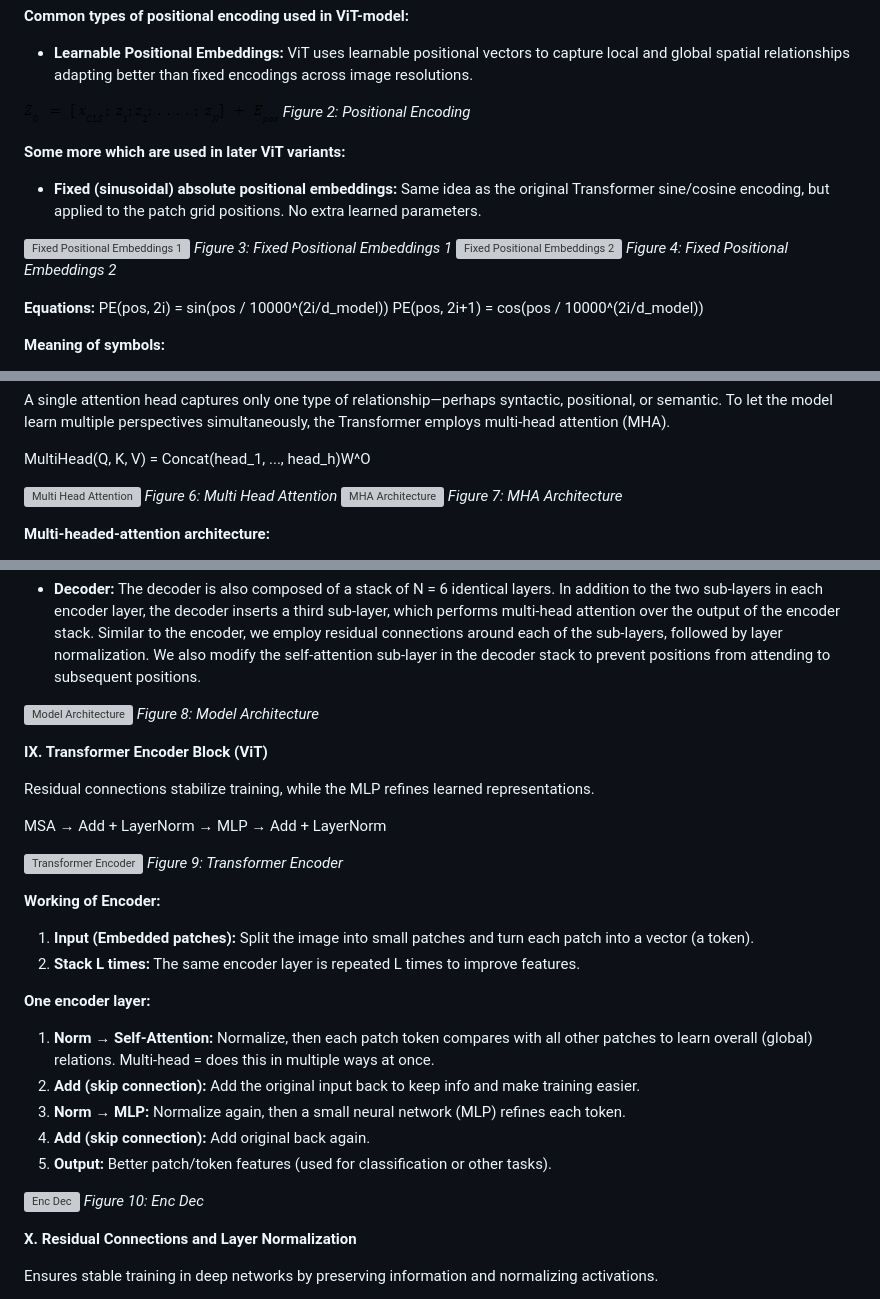
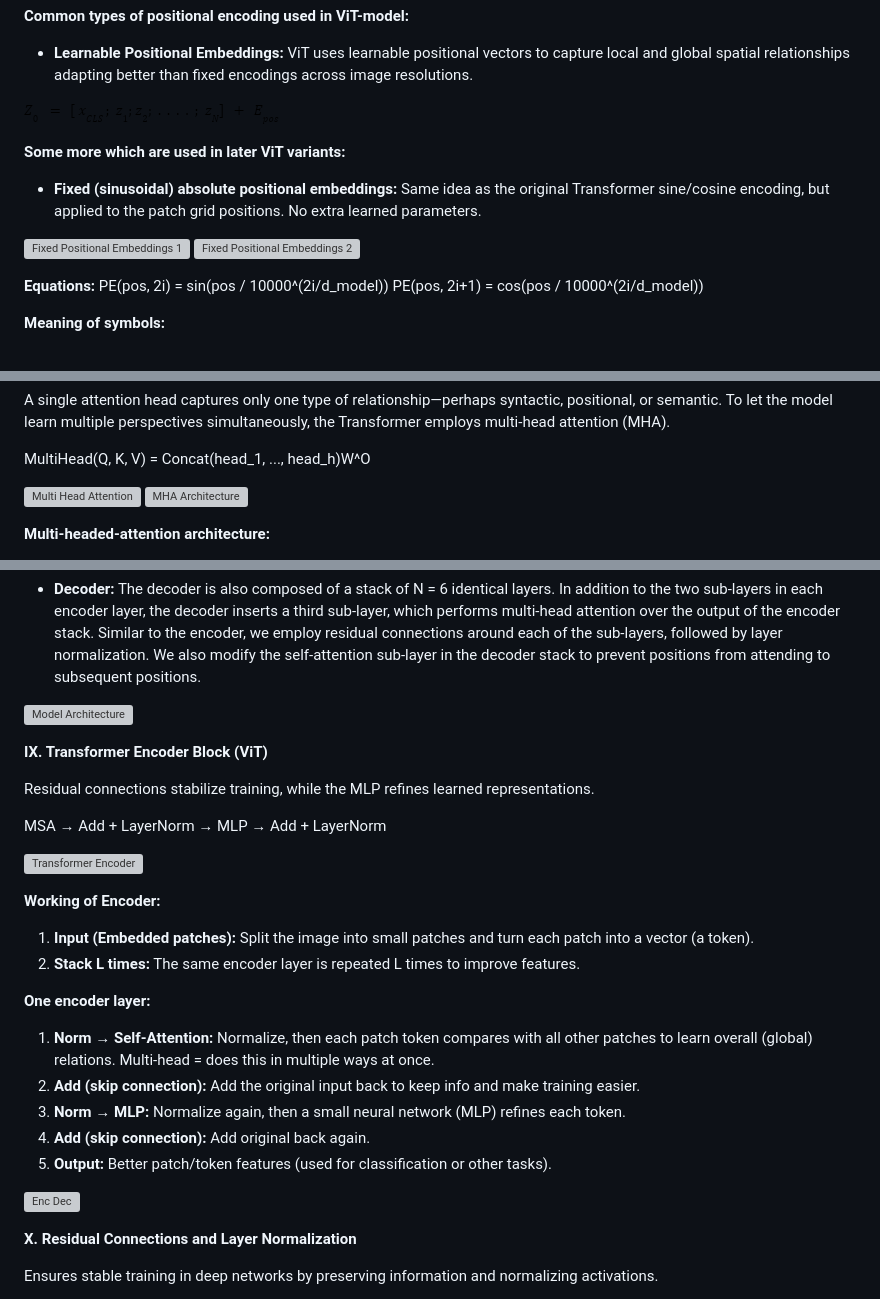
Before and after one commit to virtual-labs/exp-transformers-vision-dei, a Markdown page: experiment/theory.md, 3 parts joined by grey strips. Rendered like a GitHub page; grey boxes are pictures that could not be loaded.

Commit message:
remove fig duplicated

```diff
--- a/experiment/theory.md
+++ b/experiment/theory.md
@@ -34,16 +33,13 @@ Transformers don't naturally know where a token comes from (they treat the input
 * **Learnable Positional Embeddings:** ViT uses learnable positional vectors to capture local and global spatial relationships adapting better than fixed encodings across image resolutions.
 
 ![Positional Encoding](images/image1.png)
-*Figure 2: Positional Encoding*
 
 **Some more which are used in later ViT variants:**
 
 * **Fixed (sinusoidal) absolute positional embeddings:** Same idea as the original Transformer sine/cosine encoding, but applied to the patch grid positions. No extra learned parameters.
 
 ![Fixed Positional Embeddings 1](images/image23.png)
-*Figure 3: Fixed Positional Embeddings 1*
 ![Fixed Positional Embeddings 2](images/image28.png)
-*Figure 4: Fixed Positional Embeddings 2*
 
 **Equations:**
 PE(pos, 2i) = sin(pos / 10000^(2i/d_model))
@@ -110,9 +105,7 @@ A single attention head captures only one type of relationship—perhaps syntact
 MultiHead(Q, K, V) = Concat(head_1, ..., head_h)W^O
 
 ![Multi Head Attention](images/image24.png)
-*Figure 6: Multi Head Attention*
 ![MHA Architecture](images/image22.png)
-*Figure 7: MHA Architecture*
 
 **Multi-headed-attention architecture:**
 * **Input tokens → Linear projections:** Create Q, K, V from embeddings using learned linear layers.
@@ -149,7 +142,6 @@ MultiHead(Q, K, V) = Concat(head_1, ..., head_h)W^O
 * **Decoder:** The decoder is also composed of a stack of N = 6 identical layers. In addition to the two sub-layers in each encoder layer, the decoder inserts a third sub-layer, which performs multi-head attention over the output of the encoder stack. Similar to the encoder, we employ residual connections around each of the sub-layers, followed by layer normalization. We also modify the self-attention sub-layer in the decoder stack to prevent positions from attending to subsequent positions.
 
 ![Model Architecture](images/image25.png)
-*Figure 8: Model Architecture*
 
 **IX. Transformer Encoder Block (ViT)**
 
@@ -158,7 +150,6 @@ Residual connections stabilize training, while the MLP refines learned represent
 MSA → Add + LayerNorm → MLP → Add + LayerNorm
 
 ![Transformer Encoder](images/image17.png)
-*Figure 9: Transformer Encoder*
 
 **Working of Encoder:**
 1. **Input (Embedded patches):** Split the image into small patches and turn each patch into a vector (a token).
@@ -172,7 +163,6 @@ MSA → Add + LayerNorm → MLP → Add + LayerNorm
 5. **Output:** Better patch/token features (used for classification or other tasks).
 
 ![Enc Dec](images/image26.png)
-*Figure 10: Enc Dec*
 
 **X. Residual Connections and Layer Normalization**
 
```
Also changed, not shown: other parts of experiment/theory.md (+0 -2 lines).
